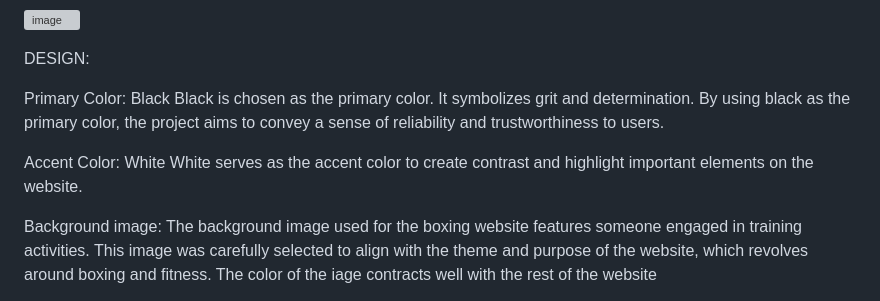
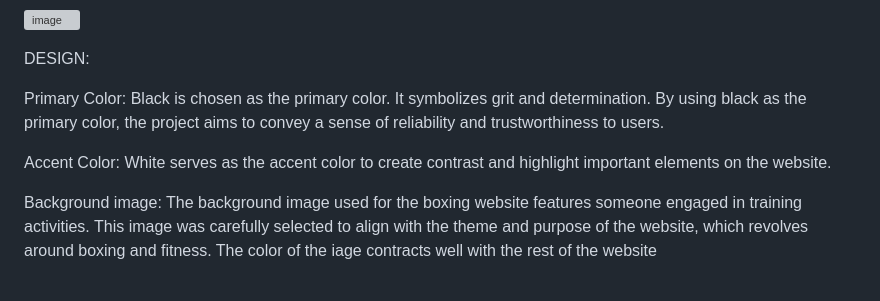
Before and after one commit to cmoynan/The-Maynooth-Boxing-Club, a Markdown page: README.md, the part around the change. GitHub-like rendering; grey boxes are pictures that could not be loaded.

```diff
--- a/README.md
+++ b/README.md
@@ -28,10 +28,10 @@ Finally on the main page you have at the footer the social media links which whe
 
 DESIGN:
 
-Primary Color: Black
+Primary Color:
 Black is chosen as the primary color. It symbolizes grit and determination. By using black as the primary color, the project aims to convey a sense of reliability and trustworthiness to users.
 
-Accent Color: White
+Accent Color:
 White serves as the accent color to create contrast and highlight important elements on the website.
 
 Background image:
```
